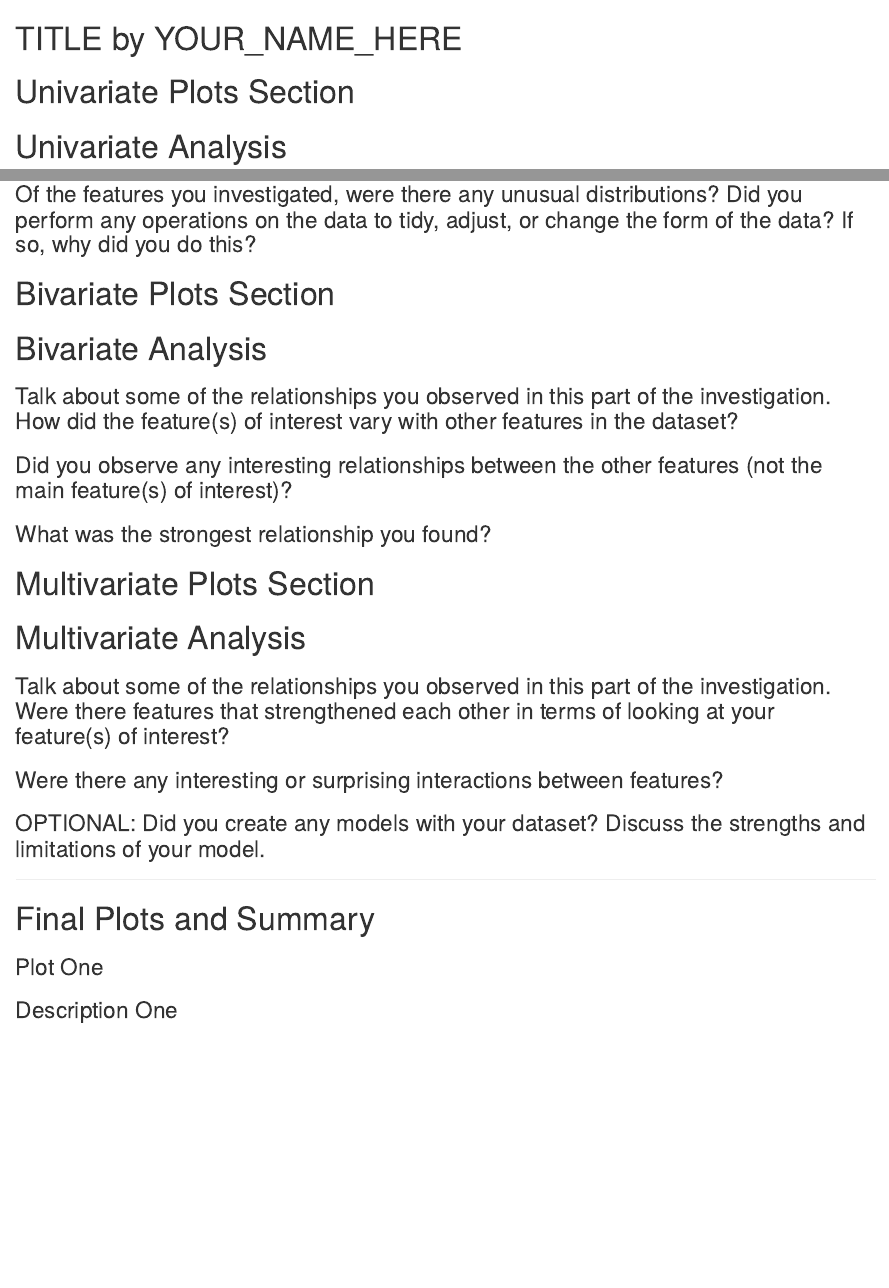
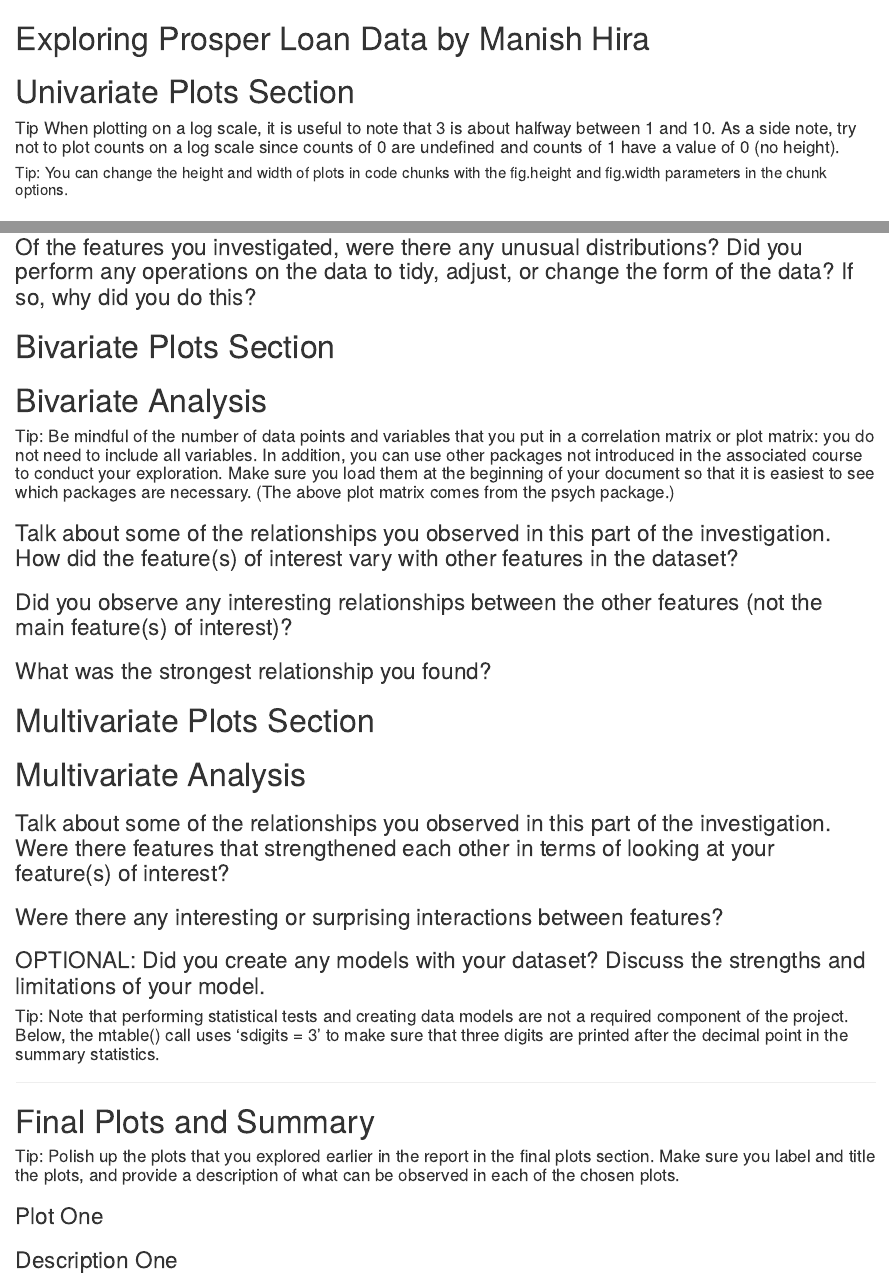
Before and after one commit to mnshr/Udacity-DA, an R Markdown document (P4 R/projectTemplate.Rmd): the page in a window 1100 px wide, from its top, and a second part further down, joined at a grey line. Rendered offline with R 4.5, knitr and Pandoc, with nearby package versions.

Commit message:
added tips

````diff
--- a/P4 R/projectTemplate.Rmd
+++ b/P4 R/projectTemplate.Rmd
@@ -1,4 +1,4 @@
-TITLE by YOUR_NAME_HERE
+Exploring Prosper Loan Data by Manish Hira
 ========================================================
 
 ```{r echo=FALSE, message=FALSE, warning=FALSE, packages}
@@ -21,6 +21,8 @@ library(ggplot2)
 ```{r echo=FALSE, Univariate_Plots}
 
 ```
+####  Tip When plotting on a log scale, it is useful to note that 3 is about halfway between 1 and 10. As a side note, try not to plot counts on a log scale since counts of 0 are undefined and counts of 1 have a value of 0 (no height).
+##### Tip: You can change the height and width of plots in code chunks with the fig.height and fig.width parameters in the chunk options.
 
 # Univariate Analysis
 
@@ -35,13 +37,14 @@ library(ggplot2)
 ### Of the features you investigated, were there any unusual distributions? Did you perform any operations on the data to tidy, adjust, or change the form of the data? If so, why did you do this?
 
 
-
 # Bivariate Plots Section
 ```{r echo=FALSE, Bivariate_Plots}
 
 ```
 
 # Bivariate Analysis
+
+#### Tip: Be mindful of the number of data points and variables that you put in a correlation matrix or plot matrix: you do not need to include all variables. In addition, you can use other packages not introduced in the associated course to conduct your exploration. Make sure you load them at the beginning of your document so that it is easiest to see which packages are necessary. (The above plot matrix comes from the psych package.)
 
 ### Talk about some of the relationships you observed in this part of the investigation. How did the feature(s) of interest vary with other features in the dataset?
 
@@ -66,10 +69,12 @@ library(ggplot2)
 
 ### OPTIONAL: Did you create any models with your dataset? Discuss the strengths and limitations of your model.
 
+#### Tip: Note that performing statistical tests and creating data models are not a required component of the project. Below, the mtable() call uses 'sdigits = 3' to make sure that three digits are printed after the decimal point in the summary statistics.
+
 ------
 
 # Final Plots and Summary
-
+#### Tip: Polish up the plots that you explored earlier in the report in the final plots section. Make sure you label and title the plots, and provide a description of what can be observed in each of the chosen plots.
 ### Plot One
 ```{r echo=FALSE, Plot_One}
 
````
